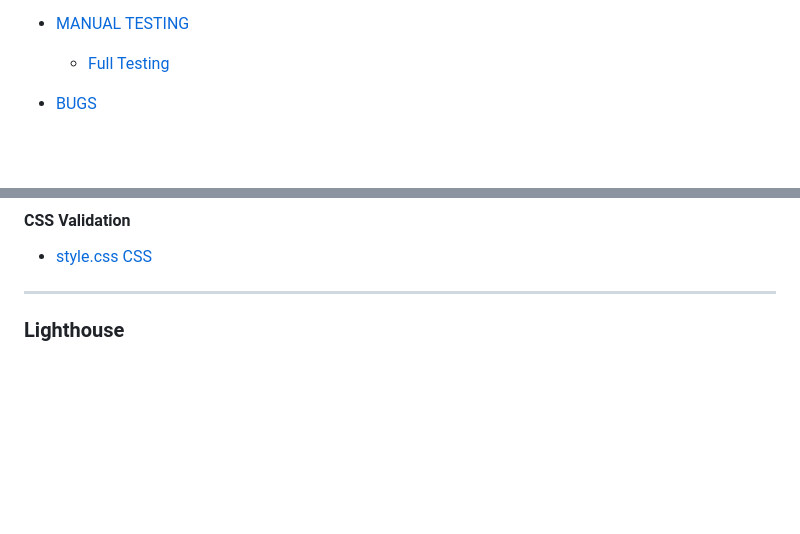
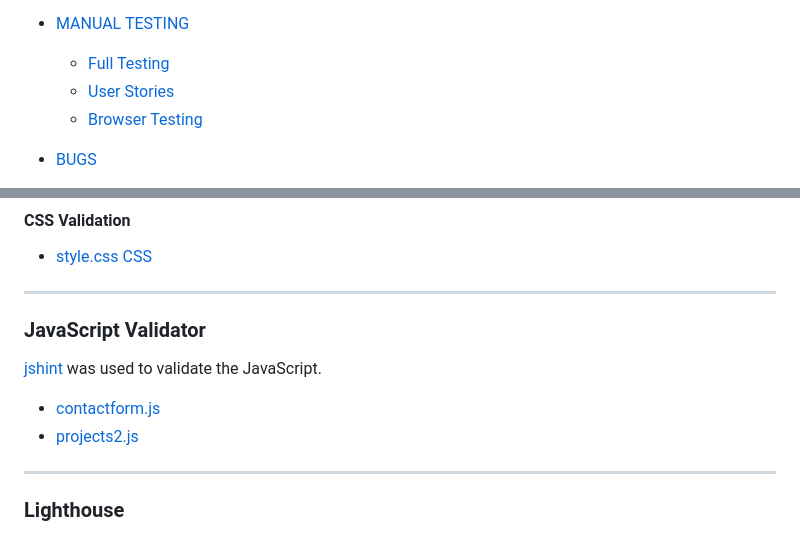
Before and after one commit to MrHaJu/Code-Institute-Projekt-1-CSS-HTML, a Markdown page: testing.md, 2 parts joined by grey strips. Rendered like a GitHub page; blank space fills up the shorter version.

```diff
--- a/testing.md
+++ b/testing.md
@@ -16,6 +17,8 @@
 
 * [MANUAL TESTING](#manual-testing)
     * [Full Testing](#full-testing)
+    * [User Stories](#user-stories)
+    * [Browser Testing](#browser-testing)
 
 * [BUGS](#bugs)
     * [Known Bugs](#known-bugs)
@@ -47,7 +50,14 @@ Testing was ongoing throughout the entire build. I utilised Chrome developer too
 
 ---
 
+### JavaScript Validator
 
+[jshint](https://jshint.com/) was used to validate the JavaScript.
+
+* [contactform.js](documentation/testing/validation/jshint-contact.png)
+* [projects2.js](assets/images/testing/jshint/jshint-projects.png)
+
+- - -
 
 
 ### Lighthouse
```
Also changed, not shown: other parts of testing.md (+32 -0 lines).
